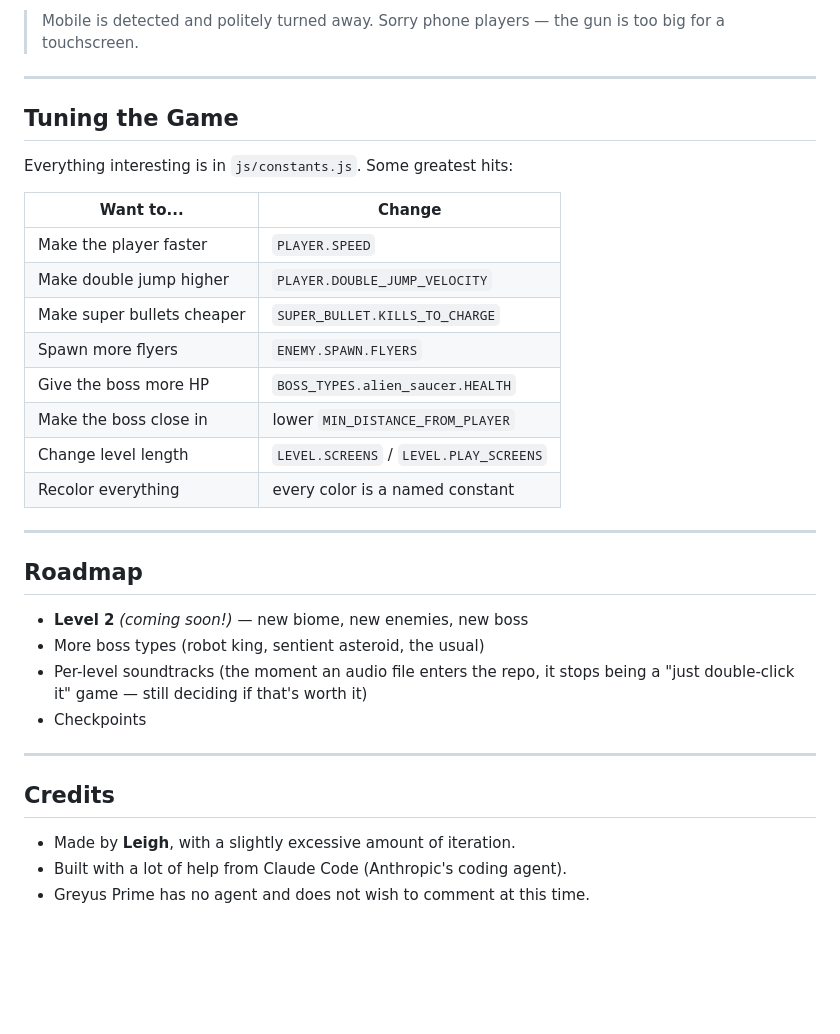
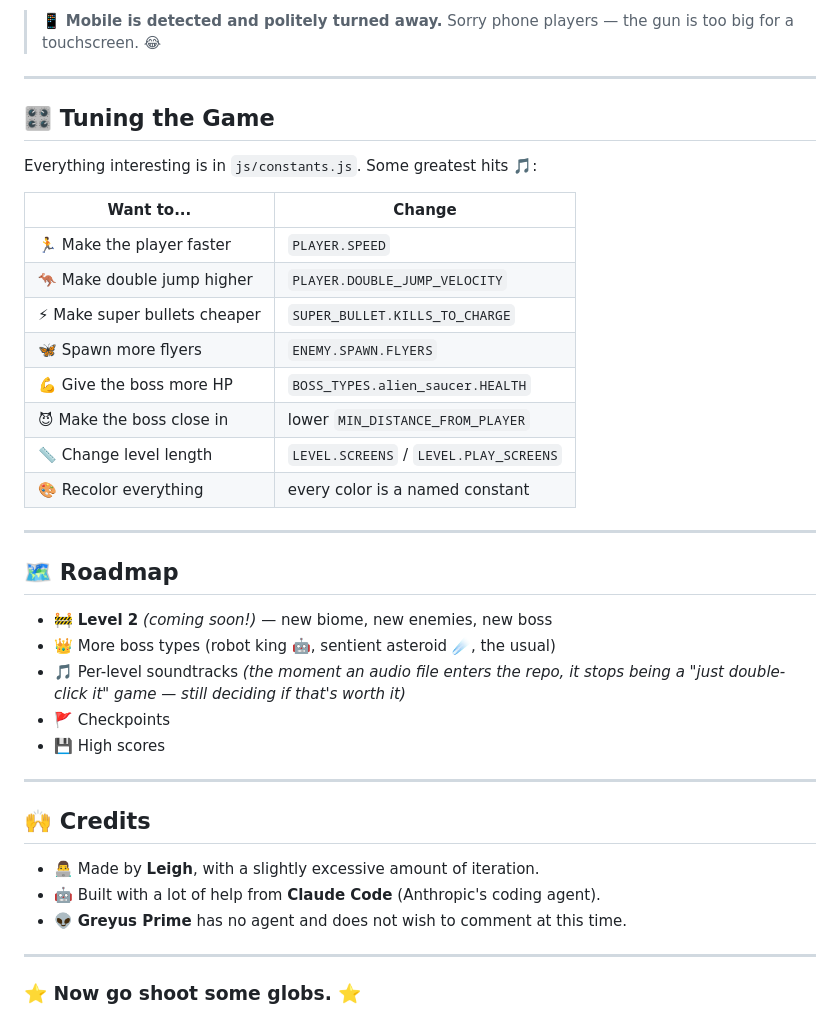
Before and after one commit to necrolingus/browser_platform_game, a Markdown page: README.md, the part around one of its changes. GitHub-like rendering; blank space fills up the shorter version.

```diff
--- a/README.md
+++ b/README.md
@@ -148,38 +173,44 @@ This is a static site with zero build step. To host:
 
-> Mobile is detected and politely turned away. Sorry phone players —
-> the gun is too big for a touchscreen.
+> 📱 **Mobile is detected and politely turned away.** Sorry phone players —
+> the gun is too big for a touchscreen. 😂
 
 ---
 
-## Tuning the Game
+## 🎛️ Tuning the Game
 
-Everything interesting is in `js/constants.js`. Some greatest hits:
+Everything interesting is in `js/constants.js`. Some greatest hits 🎵:
 
 | Want to... | Change |
 | --- | --- |
-| Make the player faster | `PLAYER.SPEED` |
-| Make double jump higher | `PLAYER.DOUBLE_JUMP_VELOCITY` |
-| Make super bullets cheaper | `SUPER_BULLET.KILLS_TO_CHARGE` |
-| Spawn more flyers | `ENEMY.SPAWN.FLYERS` |
-| Give the boss more HP | `BOSS_TYPES.alien_saucer.HEALTH` |
-| Make the boss close in | lower `MIN_DISTANCE_FROM_PLAYER` |
-| Change level length | `LEVEL.SCREENS` / `LEVEL.PLAY_SCREENS` |
-| Recolor everything | every color is a named constant |
+| 🏃 Make the player faster | `PLAYER.SPEED` |
+| 🦘 Make double jump higher | `PLAYER.DOUBLE_JUMP_VELOCITY` |
+| ⚡ Make super bullets cheaper | `SUPER_BULLET.KILLS_TO_CHARGE` |
+| 🦋 Spawn more flyers | `ENEMY.SPAWN.FLYERS` |
+| 💪 Give the boss more HP | `BOSS_TYPES.alien_saucer.HEALTH` |
+| 😈 Make the boss close in | lower `MIN_DISTANCE_FROM_PLAYER` |
+| 📏 Change level length | `LEVEL.SCREENS` / `LEVEL.PLAY_SCREENS` |
+| 🎨 Recolor everything | every color is a named constant |
 
 ---
 
-## Roadmap
+## 🗺️ Roadmap
 
-- **Level 2** *(coming soon!)* — new biome, new enemies, new boss
-- More boss types (robot king, sentient asteroid, the usual)
-- Per-level soundtracks (the moment an audio file enters the repo, it stops
-  being a "just double-click it" game — still deciding if that's worth it)
-- Checkpoints
+- 🚧 **Level 2** *(coming soon!)* — new biome, new enemies, new boss
+- 👑 More boss types (robot king 🤖, sentient asteroid ☄️, the usual)
+- 🎵 Per-level soundtracks *(the moment an audio file enters the repo, it
+  stops being a "just double-click it" game — still deciding if that's
+  worth it)*
+- 🚩 Checkpoints
+- 💾 High scores
 
 ---
 
-## Credits
+## 🙌 Credits
 
-- Made by **Leigh**, with a slightly excessive amount of iteration.
-- Built with a lot of help from Claude Code (Anthropic's coding agent).
-- Greyus Prime has no agent and does not wish to comment at this time.
+- 👨‍💻 Made by **Leigh**, with a slightly excessive amount of iteration.
+- 🤖 Built with a lot of help from **Claude Code** (Anthropic's coding agent).
+- 👽 **Greyus Prime** has no agent and does not wish to comment at this time.
+
+---
+
+### ⭐ Now go shoot some globs. ⭐
```
Also changed, not shown: other parts of README.md (+120 -95 lines).
